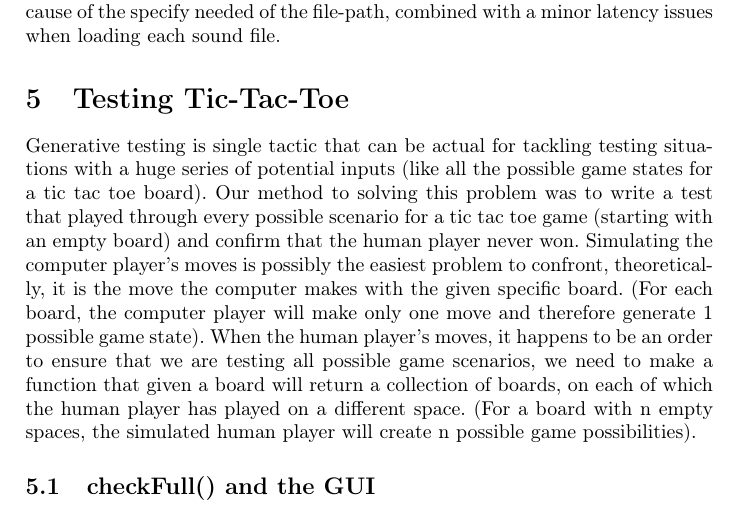
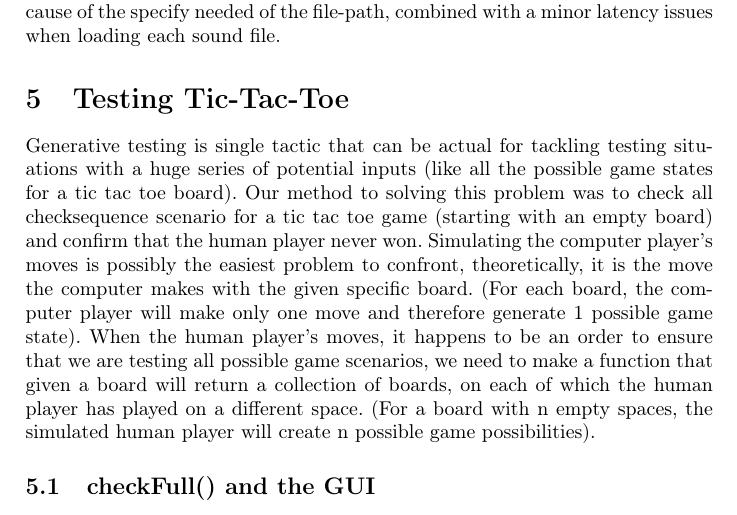
Before and after one commit to danishdude87/javaAssigmentLATEX, a LaTeX document (Opgaven.tex): part of page 10 of 12, cut so that both start at the same text. Compiled offline with pdfLaTeX.

Commit message:
Update Opgaven.tex

```diff
--- a/Opgaven.tex
+++ b/Opgaven.tex
@@ -197,7 +197,7 @@ While a functional version was given as part of the assignment, several cosmetic
 	\section{Testing Tic-Tac-Toe}
 
 	Generative testing is single tactic that can be actual for tackling testing situations with a huge series of potential inputs (like all the possible game states for a tic tac toe board).
-Our method to solving this problem was to write a test that played through every possible scenario for a tic tac toe game (starting with an empty board) and confirm that the human player never won.
+Our method to solving this problem was to check all checksequence scenario for a tic tac toe game (starting with an empty board) and confirm that the human player never won.
 Simulating the computer player’s moves is possibly the easiest problem to confront, theoretically, it is the move the computer makes with the given specific board. (For each board, the computer player will make only one move and therefore generate 1 possible game state).
 When the human player’s moves, it happens to be an order to ensure that we are testing all possible game scenarios, we need to make a function that given a board will return a collection of boards, on each of which the human player has played on a different space. (For a board with n empty spaces, the simulated human player will create n possible game possibilities).
 
```
